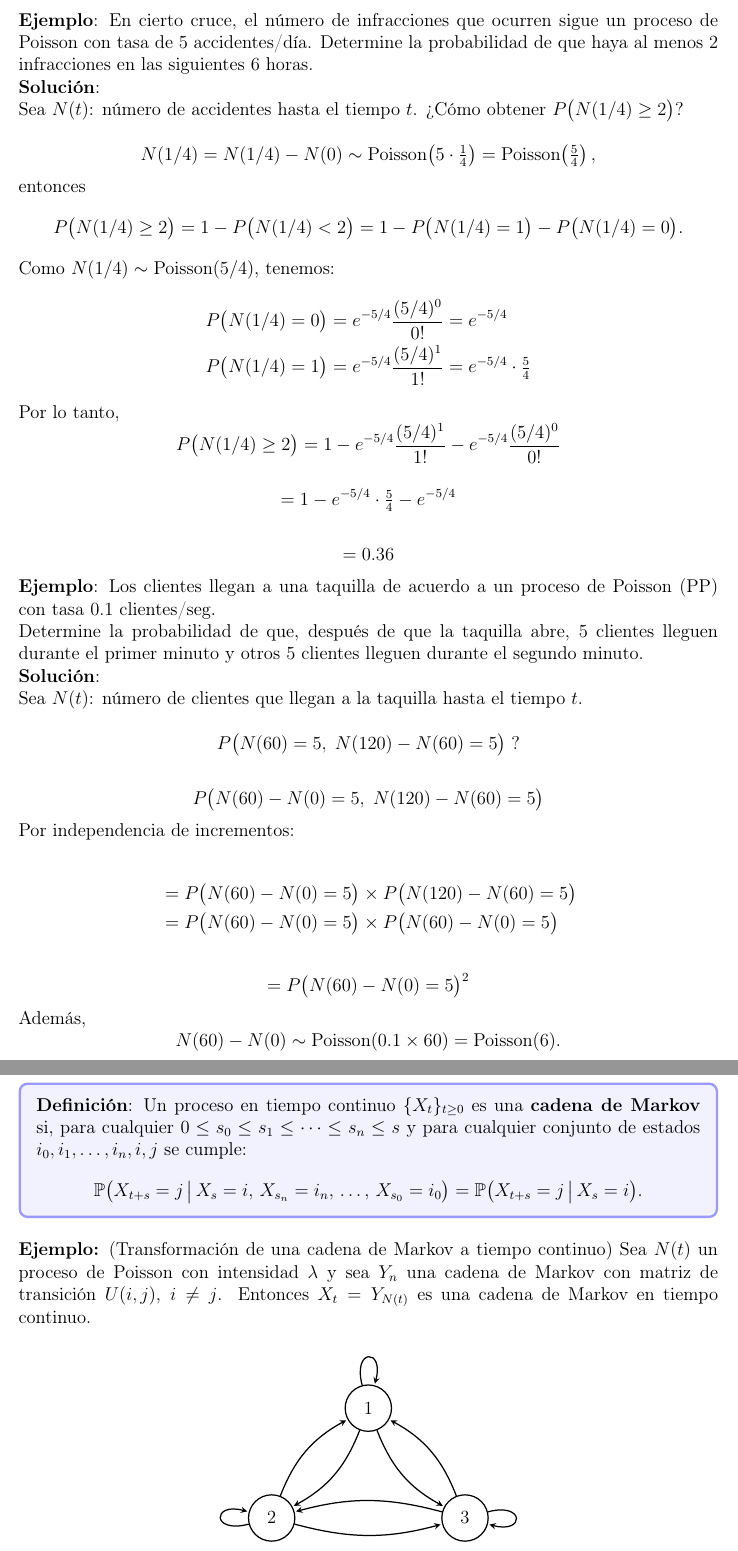
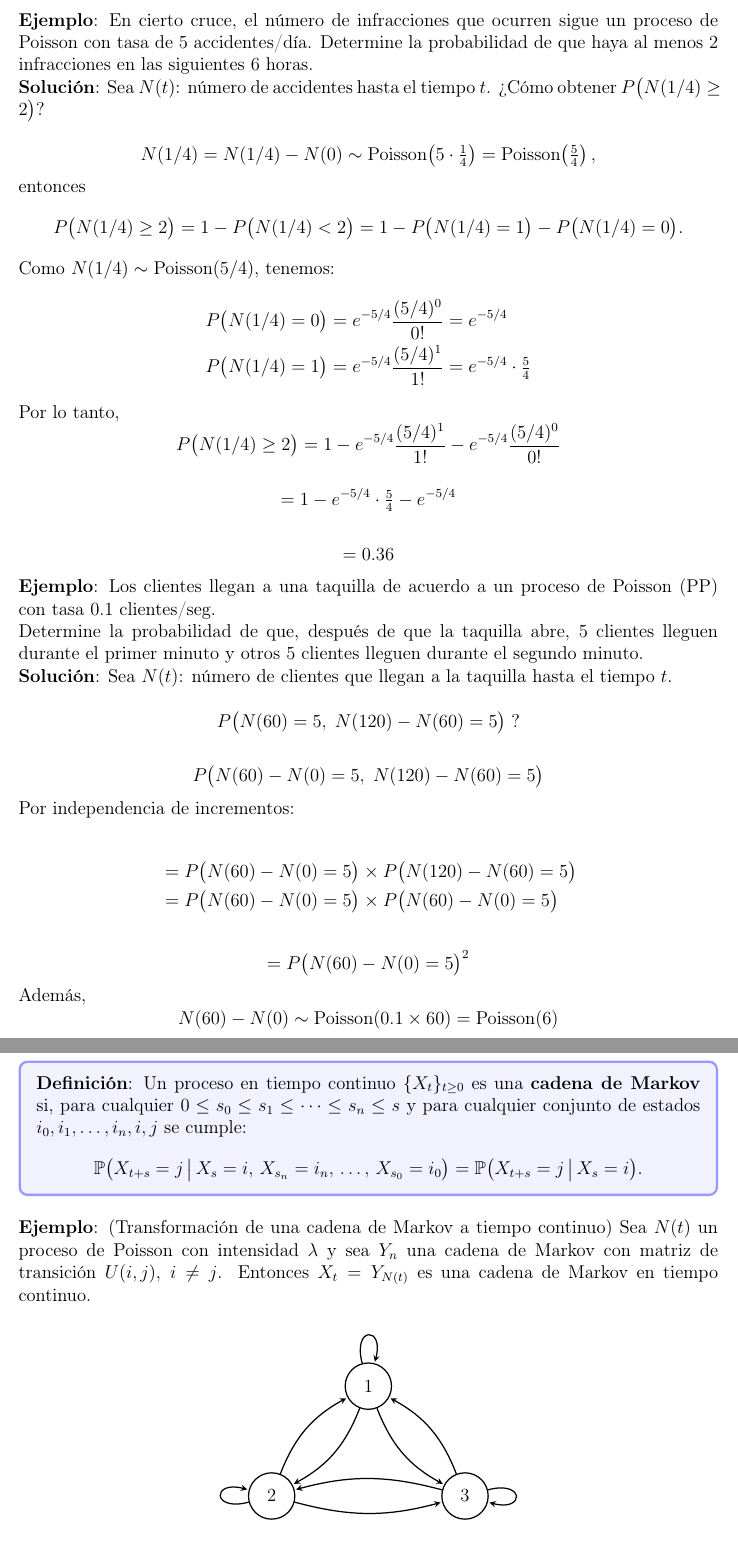
Before and after one commit to aldajo92/Latex_ProcesosEstocasticos, a LaTeX document (clase02/main.tex): two parts of pages 2 and 15 of 24, joined at a grey line, cut so that both start at the same text. Compiled offline with pdfLaTeX.

Commit message:
minimal changes

```diff
--- a/clase02/main.tex
+++ b/clase02/main.tex
@@ -195,7 +190,7 @@ Por independencia de incrementos:
 
 Además,
 \begin{equation*}
-N(60) - N(0) \sim \text{Poisson}(0.1 \times 60) = \text{Poisson}(6).
+N(60) - N(0) \sim \text{Poisson}(0.1 \times 60) = \text{Poisson}(6)
 \end{equation*}
 
 \begin{equation*}
@@ -925,7 +916,7 @@ para cualquier $0 \leq s_0 \leq s_1 \leq \cdots \leq s_n \leq s$ y para cualquie
 \mathbb{P}\bigl(X_{t+s} = j \,\big|\, X_s = i \bigr).
 \end{equation*}}
 
-\textbf{Ejemplo:} (Transformación de una cadena de Markov a tiempo continuo) Sea $N(t)$ un proceso de Poisson con intensidad $\lambda$ y sea $Y_n$ una cadena de Markov con matriz de transición $U(i,j)$, $i \neq j$. Entonces $X_t = Y_{N(t)}$ es una cadena de Markov en tiempo continuo.
+\textbf{Ejemplo}: (Transformación de una cadena de Markov a tiempo continuo) Sea $N(t)$ un proceso de Poisson con intensidad $\lambda$ y sea $Y_n$ una cadena de Markov con matriz de transición $U(i,j)$, $i \neq j$. Entonces $X_t = Y_{N(t)}$ es una cadena de Markov en tiempo continuo.
 
 \begin{center}
 \begin{tikzpicture}[->,>=stealth,shorten >=1pt,auto,node distance=3cm,semithick]
```
Also changed, not shown: clase02/main.tex (19 more changed lines).
